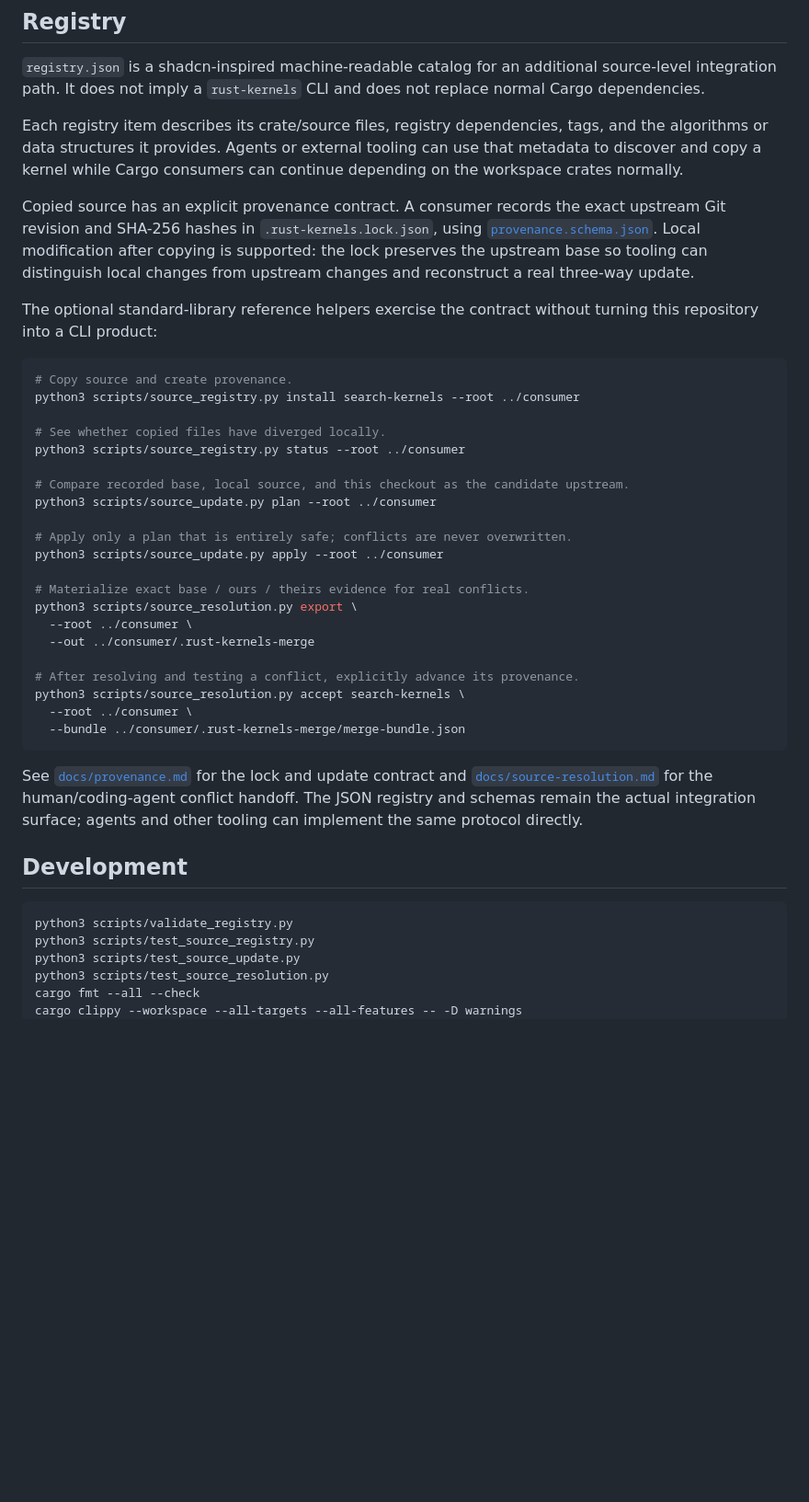
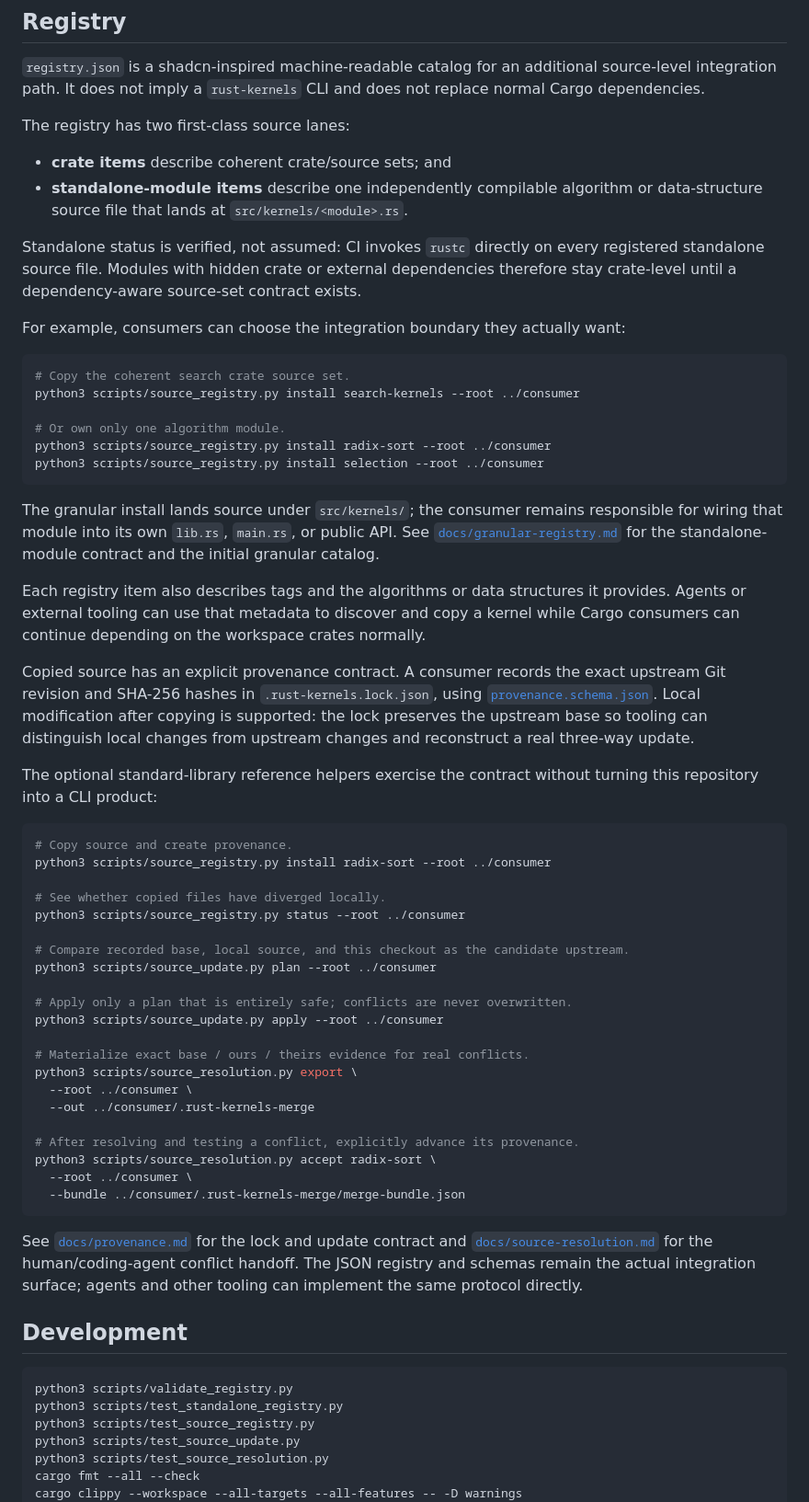
Before and after one commit to moritzbrantner/rust-kernels, a Markdown page: README.md, the part around the change. Shown at 92% size. Rendered like a GitHub page; blank space fills up the shorter version.

Commit message:
docs: explain granular source integration

````diff
--- a/README.md
+++ b/README.md
@@ -69,7 +69,27 @@ Selection and sorting results are checked against simple standard-library oracle
 
 `registry.json` is a shadcn-inspired machine-readable catalog for an additional source-level integration path. It does not imply a `rust-kernels` CLI and does not replace normal Cargo dependencies.
 
-Each registry item describes its crate/source files, registry dependencies, tags, and the algorithms or data structures it provides. Agents or external tooling can use that metadata to discover and copy a kernel while Cargo consumers can continue depending on the workspace crates normally.
+The registry has two first-class source lanes:
+
+- **crate items** describe coherent crate/source sets; and
+- **standalone-module items** describe one independently compilable algorithm or data-structure source file that lands at `src/kernels/<module>.rs`.
+
+Standalone status is verified, not assumed: CI invokes `rustc` directly on every registered standalone source file. Modules with hidden crate or external dependencies therefore stay crate-level until a dependency-aware source-set contract exists.
+
+For example, consumers can choose the integration boundary they actually want:
+
+```bash
+# Copy the coherent search crate source set.
+python3 scripts/source_registry.py install search-kernels --root ../consumer
+
+# Or own only one algorithm module.
+python3 scripts/source_registry.py install radix-sort --root ../consumer
+python3 scripts/source_registry.py install selection --root ../consumer
+```
+
+The granular install lands source under `src/kernels/`; the consumer remains responsible for wiring that module into its own `lib.rs`, `main.rs`, or public API. See [`docs/granular-registry.md`](docs/granular-registry.md) for the standalone-module contract and the initial granular catalog.
+
+Each registry item also describes tags and the algorithms or data structures it provides. Agents or external tooling can use that metadata to discover and copy a kernel while Cargo consumers can continue depending on the workspace crates normally.
 
 Copied source has an explicit provenance contract. A consumer records the exact upstream Git revision and SHA-256 hashes in `.rust-kernels.lock.json`, using [`provenance.schema.json`](provenance.schema.json). Local modification after copying is supported: the lock preserves the upstream base so tooling can distinguish local changes from upstream changes and reconstruct a real three-way update.
 
@@ -77,7 +97,7 @@ The optional standard-library reference helpers exercise the contract without tu
 
 ```bash
 # Copy source and create provenance.
-python3 scripts/source_registry.py install search-kernels --root ../consumer
+python3 scripts/source_registry.py install radix-sort --root ../consumer
 
 # See whether copied files have diverged locally.
 python3 scripts/source_registry.py status --root ../consumer
@@ -94,7 +114,7 @@ python3 scripts/source_resolution.py export \
   --out ../consumer/.rust-kernels-merge
 
 # After resolving and testing a conflict, explicitly advance its provenance.
-python3 scripts/source_resolution.py accept search-kernels \
+python3 scripts/source_resolution.py accept radix-sort \
   --root ../consumer \
   --bundle ../consumer/.rust-kernels-merge/merge-bundle.json
 ```
@@ -105,6 +125,7 @@ See [`docs/provenance.md`](docs/provenance.md) for the lock and update contract
 
 ```bash
 python3 scripts/validate_registry.py
+python3 scripts/test_standalone_registry.py
 python3 scripts/test_source_registry.py
 python3 scripts/test_source_update.py
 python3 scripts/test_source_resolution.py
````
